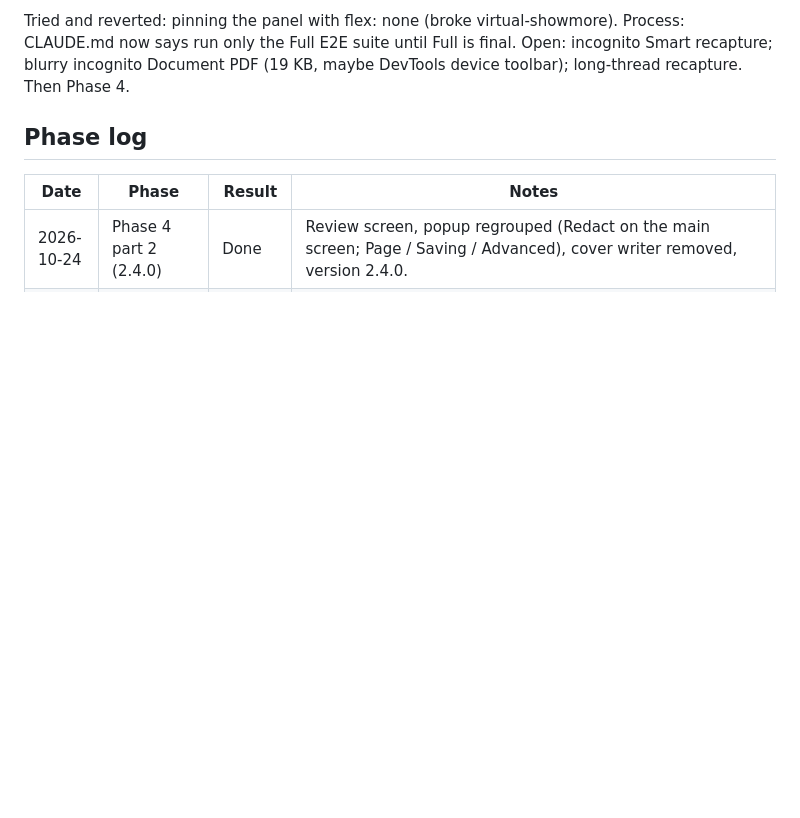
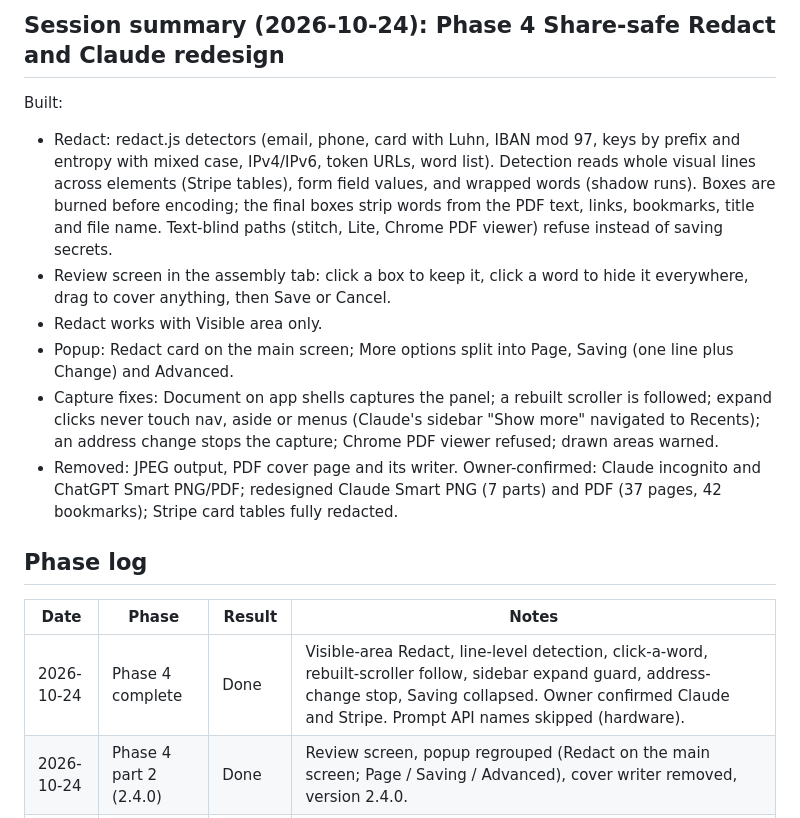
Before and after one commit to Shashank-ssls/Page_Archieve, a Markdown page: PROGRESS.md, the part around one of its changes. Rendered like a GitHub page; blank space fills up the shorter version.

```diff
--- a/PROGRESS.md
+++ b/PROGRESS.md
@@ -40,12 +59,31 @@ Fixed (commits 42d7853, 5b29aca, 63bb78d):
 
-Tried and reverted: pinning the panel with flex: none (broke virtual-showmore).
-Process: CLAUDE.md now says run only the Full E2E suite until Full is final.
-Open: incognito Smart recapture; blurry incognito Document PDF (19 KB, maybe
-DevTools device toolbar); long-thread recapture. Then Phase 4.
+## Session summary (2026-10-24): Phase 4 Share-safe Redact and Claude redesign
+Built:
+- Redact: redact.js detectors (email, phone, card with Luhn, IBAN mod 97,
+  keys by prefix and entropy with mixed case, IPv4/IPv6, token URLs, word
+  list). Detection reads whole visual lines across elements (Stripe tables),
+  form field values, and wrapped words (shadow runs). Boxes are burned before
+  encoding; the final boxes strip words from the PDF text, links, bookmarks,
+  title and file name. Text-blind paths (stitch, Lite, Chrome PDF viewer)
+  refuse instead of saving secrets.
+- Review screen in the assembly tab: click a box to keep it, click a word to
+  hide it everywhere, drag to cover anything, then Save or Cancel.
+- Redact works with Visible area only.
+- Popup: Redact card on the main screen; More options split into Page,
+  Saving (one line plus Change) and Advanced.
+- Capture fixes: Document on app shells captures the panel; a rebuilt
+  scroller is followed; expand clicks never touch nav, aside or menus
+  (Claude's sidebar "Show more" navigated to Recents); an address change
+  stops the capture; Chrome PDF viewer refused; drawn areas warned.
+- Removed: JPEG output, PDF cover page and its writer.
+Owner-confirmed: Claude incognito and ChatGPT Smart PNG/PDF; redesigned
+Claude Smart PNG (7 parts) and PDF (37 pages, 42 bookmarks); Stripe card
+tables fully redacted.
 
 ## Phase log
 | Date | Phase | Result | Notes |
 | --- | --- | --- | --- |
+| 2026-10-24 | Phase 4 complete | Done | Visible-area Redact, line-level detection, click-a-word, rebuilt-scroller follow, sidebar expand guard, address-change stop, Saving collapsed. Owner confirmed Claude and Stripe. Prompt API names skipped (hardware). |
 | 2026-10-24 | Phase 4 part 2 (2.4.0) | Done | Review screen, popup regrouped (Redact on the main screen; Page / Saving / Advanced), cover writer removed, version 2.4.0. |
 | 2026-10-24 | Phase 4 part 1 | Done | Share-safe Redact: detectors (redact.js), word list, black boxes burned before encoding, words removed from the PDF text, links/bookmarks/cover/file name scrubbed, no fallback to text-blind engines. E2E redact-png, redact-pdf; a control run without Redact fails both checks. |
 | 2026-10-24 | Phase 3 hardening 5 | Done | Document on app shells (Claude, ChatGPT) captured one screen; it now captures the scroll panel with a warning. File-name UI made self-explanatory. |
```
Also changed, not shown: other parts of PROGRESS.md (+63 -57 lines), ROADMAP.md (+2 -2 lines).
